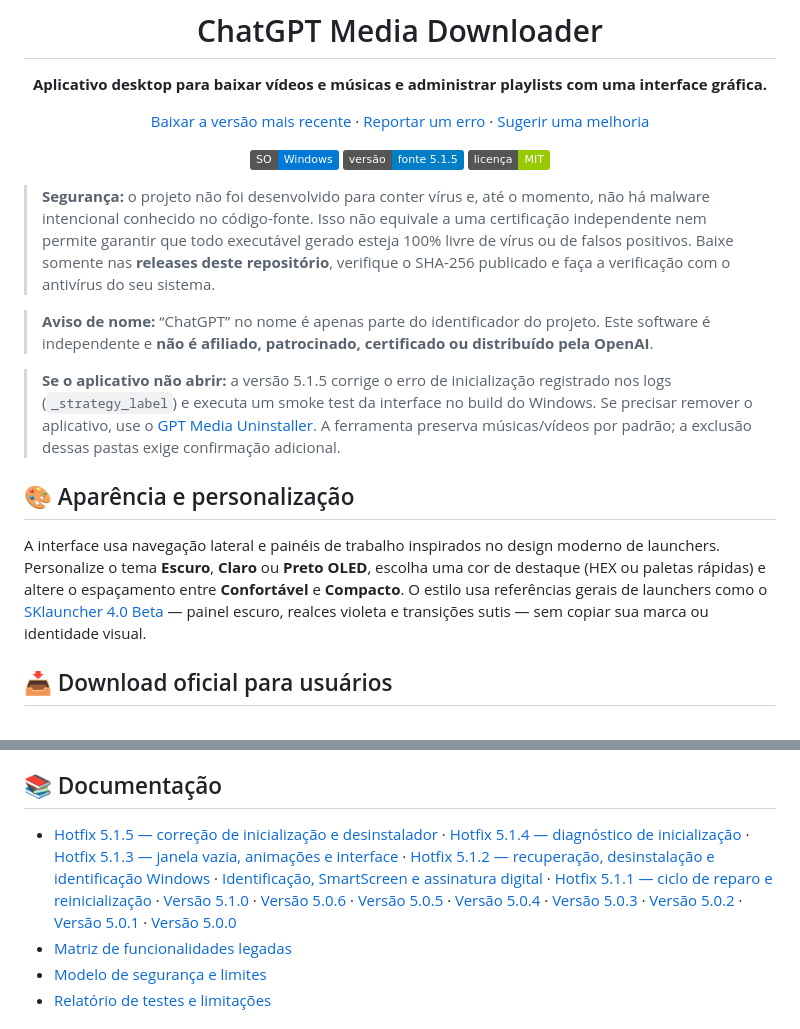
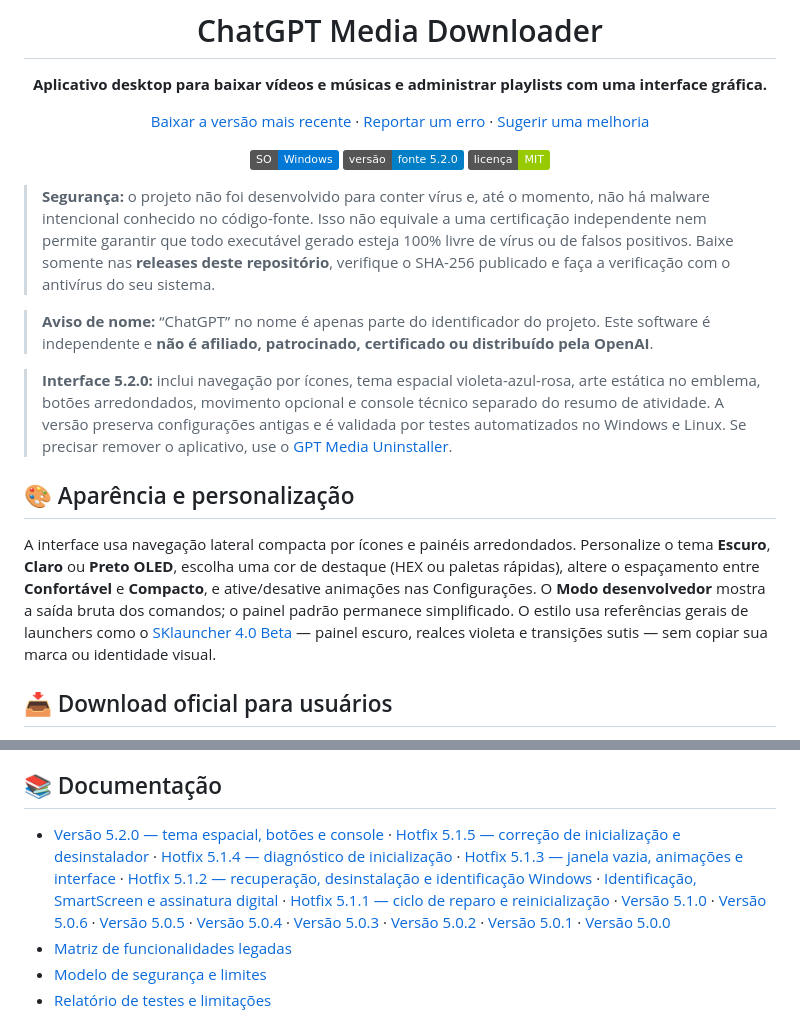
Before and after one commit to slydtaz/Chatgpt-media-downloader, a Markdown page: README.md, 2 parts joined by grey strips. Drawn GitHub-style; badges without logos.

Commit message:
Document new 5.2.0 experience in README

```diff
--- a/README.md
+++ b/README.md
@@ -9,7 +9,7 @@
 [Sugerir uma melhoria](https://github.com/slydtaz/chatgpt-media-downloader/issues/new?template=feature_request.yml)
 
 ![Sistema: Windows](https://img.shields.io/badge/SO-Windows-0078D6)
-![Versão-fonte](https://img.shields.io/badge/vers%C3%A3o-fonte%205.1.5-blue)
+![Versão-fonte](https://img.shields.io/badge/vers%C3%A3o-fonte%205.2.0-blue)
 ![Licença](https://img.shields.io/badge/licen%C3%A7a-MIT-green)
 
 </div>
@@ -18,11 +18,11 @@
 
 > **Aviso de nome:** “ChatGPT” no nome é apenas parte do identificador do projeto. Este software é independente e **não é afiliado, patrocinado, certificado ou distribuído pela OpenAI**.
 
-> **Se o aplicativo não abrir:** a versão 5.1.5 corrige o erro de inicialização registrado nos logs (`_strategy_label`) e executa um smoke test da interface no build do Windows. Se precisar remover o aplicativo, use o [GPT Media Uninstaller](https://github.com/slydtaz/Chatgpt-media-downloader/releases/latest). A ferramenta preserva músicas/vídeos por padrão; a exclusão dessas pastas exige confirmação adicional.
+> **Interface 5.2.0:** inclui navegação por ícones, tema espacial violeta-azul-rosa, arte estática no emblema, botões arredondados, movimento opcional e console técnico separado do resumo de atividade. A versão preserva configurações antigas e é validada por testes automatizados no Windows e Linux. Se precisar remover o aplicativo, use o [GPT Media Uninstaller](https://github.com/slydtaz/Chatgpt-media-downloader/releases/latest).
 
 ## 🎨 Aparência e personalização
 
-A interface usa navegação lateral e painéis de trabalho inspirados no design moderno de launchers. Personalize o tema **Escuro**, **Claro** ou **Preto OLED**, escolha uma cor de destaque (HEX ou paletas rápidas) e altere o espaçamento entre **Confortável** e **Compacto**. O estilo usa referências gerais de launchers como o [SKlauncher 4.0 Beta](https://docs.skmedix.pl/4.0/) — painel escuro, realces violeta e transições sutis — sem copiar sua marca ou identidade visual.
+A interface usa navegação lateral compacta por ícones e painéis arredondados. Personalize o tema **Escuro**, **Claro** ou **Preto OLED**, escolha uma cor de destaque (HEX ou paletas rápidas), altere o espaçamento entre **Confortável** e **Compacto**, e ative/desative animações nas Configurações. O **Modo desenvolvedor** mostra a saída bruta dos comandos; o painel padrão permanece simplificado. O estilo usa referências gerais de launchers como o [SKlauncher 4.0 Beta](https://docs.skmedix.pl/4.0/) — painel escuro, realces violeta e transições sutis — sem copiar sua marca ou identidade visual.
 
 ## 📥 Download oficial para usuários
 
@@ -111,7 +111,7 @@ Contribuições são bem-vindas. Leia [`CONTRIBUTING.md`](CONTRIBUTING.md), abra
 
 ## 📚 Documentação
 
-- [Hotfix 5.1.5 — correção de inicialização e desinstalador](docs/5.1.5_changes.md) · [Hotfix 5.1.4 — diagnóstico de inicialização](docs/5.1.4_changes.md) · [Hotfix 5.1.3 — janela vazia, animações e interface](docs/5.1.3_changes.md) · [Hotfix 5.1.2 — recuperação, desinstalação e identificação Windows](docs/5.1.2_changes.md) · [Identificação, SmartScreen e assinatura digital](docs/windows-trust.md) · [Hotfix 5.1.1 — ciclo de reparo e reinicialização](docs/5.1.1_changes.md) · [Versão 5.1.0](docs/5.1.0_changes.md) · [Versão 5.0.6](docs/5.0.6_changes.md) · [Versão 5.0.5](docs/5.0.5_changes.md) · [Versão 5.0.4](docs/5.0.4_changes.md) · [Versão 5.0.3](docs/5.0.3_changes.md) · [Versão 5.0.2](docs/5.0.2_changes.md) · [Versão 5.0.1](docs/5.0.1_changes.md) · [Versão 5.0.0](docs/5.0.0_changes.md)
+- [Versão 5.2.0 — tema espacial, botões e console](docs/5.2.0_changes.md) · [Hotfix 5.1.5 — correção de inicialização e desinstalador](docs/5.1.5_changes.md) · [Hotfix 5.1.4 — diagnóstico de inicialização](docs/5.1.4_changes.md) · [Hotfix 5.1.3 — janela vazia, animações e interface](docs/5.1.3_changes.md) · [Hotfix 5.1.2 — recuperação, desinstalação e identificação Windows](docs/5.1.2_changes.md) · [Identificação, SmartScreen e assinatura digital](docs/windows-trust.md) · [Hotfix 5.1.1 — ciclo de reparo e reinicialização](docs/5.1.1_changes.md) · [Versão 5.1.0](docs/5.1.0_changes.md) · [Versão 5.0.6](docs/5.0.6_changes.md) · [Versão 5.0.5](docs/5.0.5_changes.md) · [Versão 5.0.4](docs/5.0.4_changes.md) · [Versão 5.0.3](docs/5.0.3_changes.md) · [Versão 5.0.2](docs/5.0.2_changes.md) · [Versão 5.0.1](docs/5.0.1_changes.md) · [Versão 5.0.0](docs/5.0.0_changes.md)
 - [Matriz de funcionalidades legadas](docs/legacy_functionality_matrix.md)
 - [Modelo de segurança e limites](docs/security_model.md)
 - [Relatório de testes e limitações](docs/test_report.md)
```
